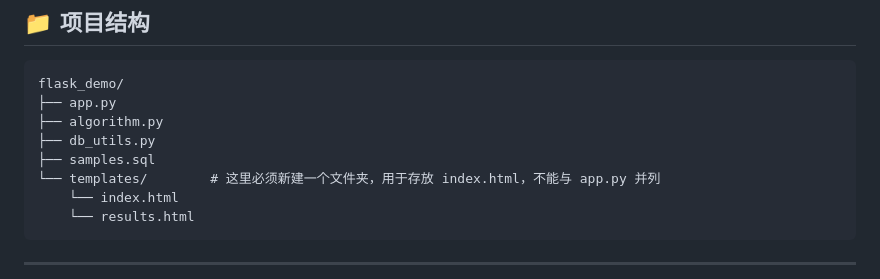
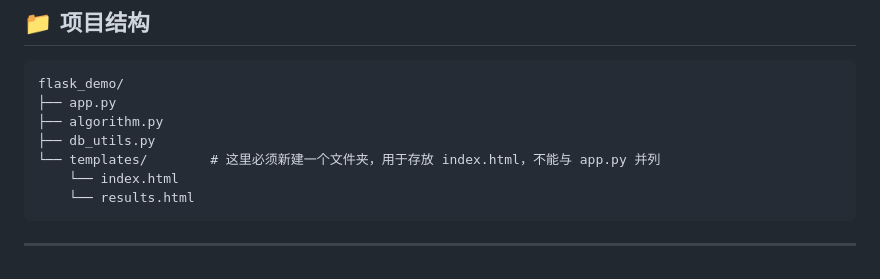
Before and after one commit to Myrilla-ux/AI_group_project, a Markdown page: README.md, the part around the change. GitHub-like rendering.

```diff
--- a/README.md
+++ b/README.md
@@ -26,7 +26,6 @@ flask_demo/
 ├── app.py
 ├── algorithm.py
 ├── db_utils.py
-├── samples.sql
 └── templates/        # 这里必须新建一个文件夹，用于存放 index.html，不能与 app.py 并列
     └── index.html
     └── results.html
```
